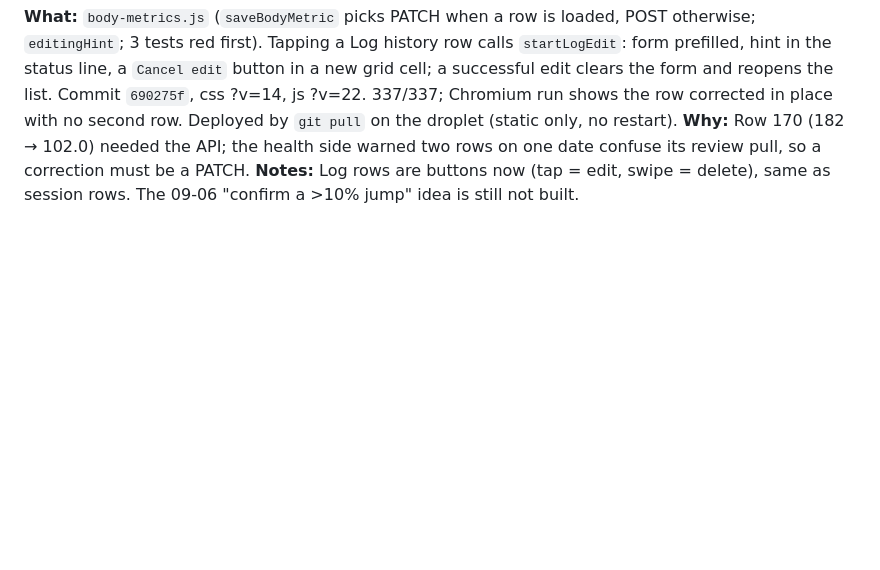
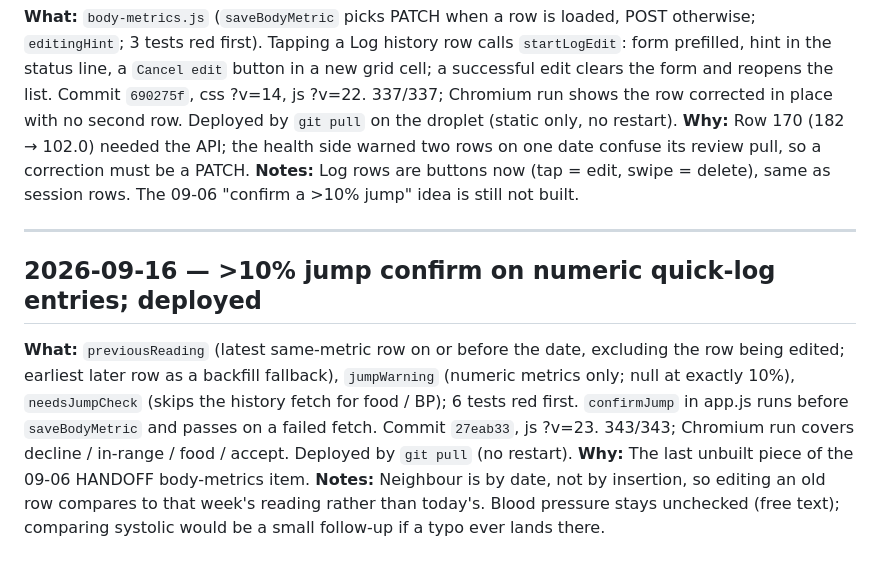
Before and after one commit to CMON1975/workouts, a Markdown page: PROCESS.md, the part around the change. GitHub-like rendering; blank space fills up the shorter version.

Commit message:
docs: journal the quick-log jump guard
Co-Authored-By: Claude Opus 5 (1M context) <noreply@anthropic.com>

```diff
--- a/PROCESS.md
+++ b/PROCESS.md
@@ -350,3 +350,9 @@ Running log of work done with Claude Code.
 **What:** `body-metrics.js` (`saveBodyMetric` picks PATCH when a row is loaded, POST otherwise; `editingHint`; 3 tests red first). Tapping a Log history row calls `startLogEdit`: form prefilled, hint in the status line, a `Cancel edit` button in a new grid cell; a successful edit clears the form and reopens the list. Commit `690275f`, css ?v=14, js ?v=22. 337/337; Chromium run shows the row corrected in place with no second row. Deployed by `git pull` on the droplet (static only, no restart).
 **Why:** Row 170 (182 → 102.0) needed the API; the health side warned two rows on one date confuse its review pull, so a correction must be a PATCH.
 **Notes:** Log rows are buttons now (tap = edit, swipe = delete), same as session rows. The 09-06 "confirm a >10% jump" idea is still not built.
+
+---
+## 2026-09-16 — >10% jump confirm on numeric quick-log entries; deployed
+**What:** `previousReading` (latest same-metric row on or before the date, excluding the row being edited; earliest later row as a backfill fallback), `jumpWarning` (numeric metrics only; null at exactly 10%), `needsJumpCheck` (skips the history fetch for food / BP); 6 tests red first. `confirmJump` in app.js runs before `saveBodyMetric` and passes on a failed fetch. Commit `27eab33`, js ?v=23. 343/343; Chromium run covers decline / in-range / food / accept. Deployed by `git pull` (no restart).
+**Why:** The last unbuilt piece of the 09-06 HANDOFF body-metrics item.
+**Notes:** Neighbour is by date, not by insertion, so editing an old row compares to that week's reading rather than today's. Blood pressure stays unchecked (free text); comparing systolic would be a small follow-up if a typo ever lands there.
```
